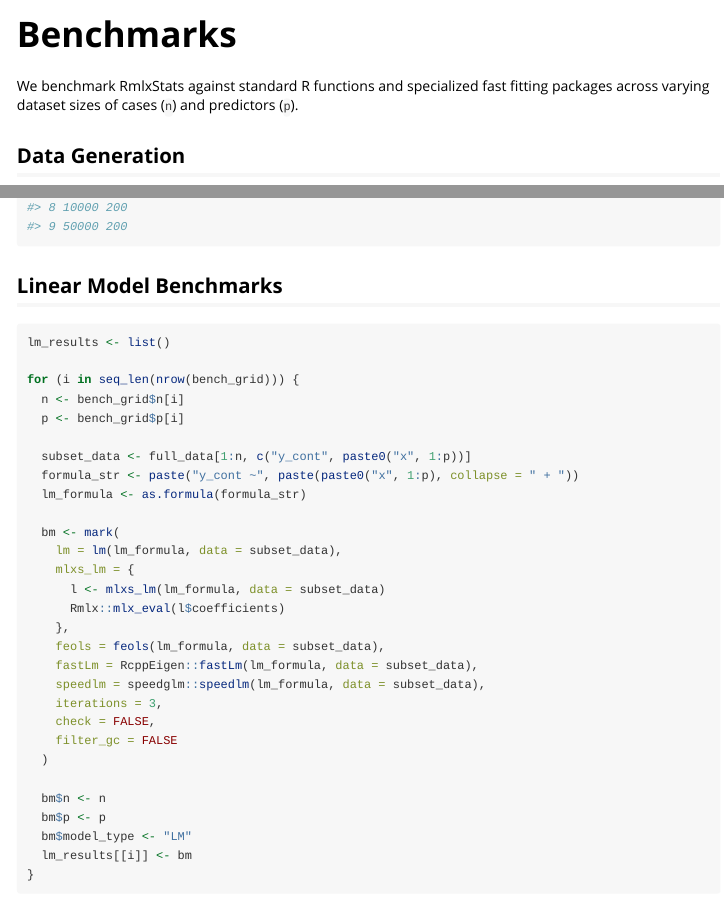
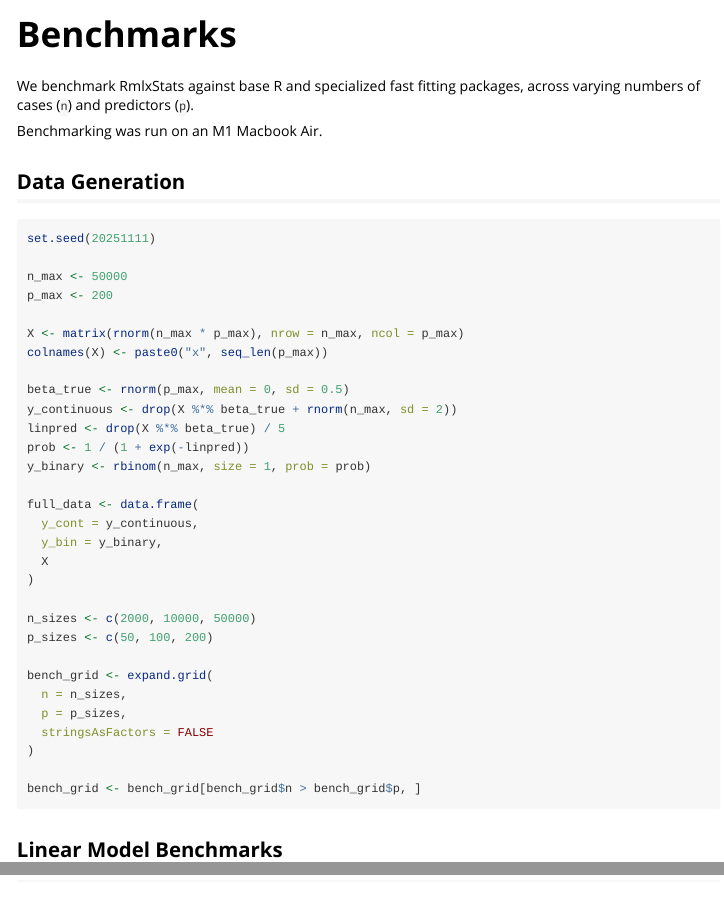
Before and after one commit to hughjonesd/RmlxStats, an R Markdown document (vignettes/benchmarks.Rmd): the page in a window 1100 px wide, from its top, and a second part further down, joined at a grey line. Rendered offline with R 4.5, knitr and Pandoc, with nearby package versions; some code elsewhere in the file could not run offline.

Commit message:
Vignette fixes

````diff
--- a/vignettes/benchmarks.Rmd
+++ b/vignettes/benchmarks.Rmd
@@ -31,9 +31,10 @@ library(ggplot2)
 
 ```
 
-We benchmark RmlxStats against standard R functions and
-specialized fast fitting packages across varying dataset sizes of
-cases (`n`) and predictors (`p`).
+We benchmark RmlxStats against base R and specialized fast fitting packages,
+across varying numbers of cases (`n`) and predictors (`p`).
+
+Benchmarking was run on an M1 Macbook Air.
 
 ## Data Generation
 
````
Also changed, not shown: vignettes/benchmarks.Rmd (7 more changed lines).
